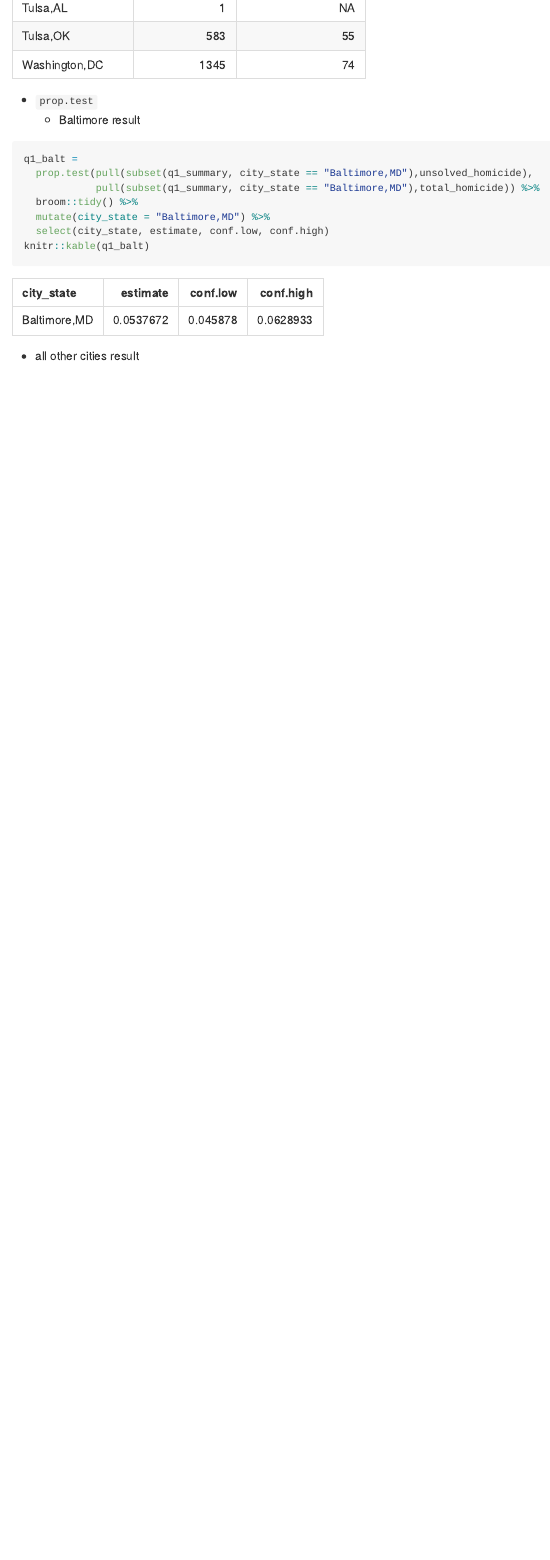
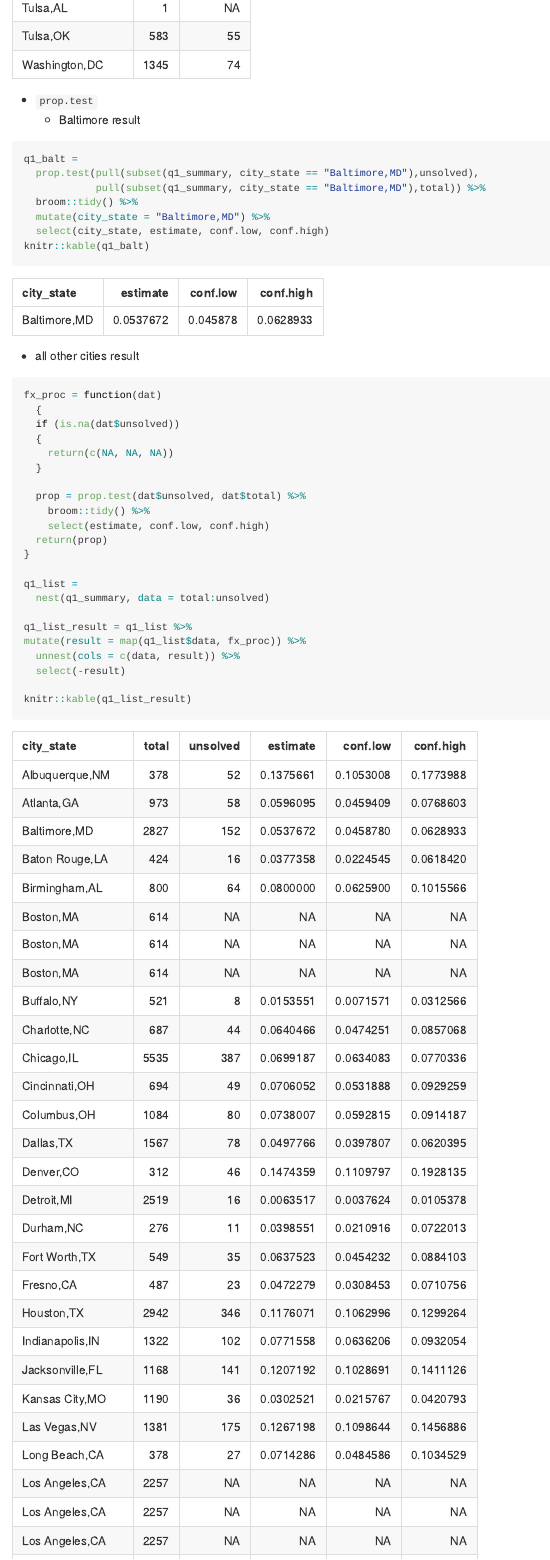
Before and after one commit to Ling707/p8105_hw5_lg3158, an R Markdown document (p8105_hw5_lg3158.Rmd): the page in a window 1100 px wide, from 2930 px down. The pictures show the output file p8105_hw5_lg3158.md that the author committed with the source, drawn offline in the style of GitHub.

Commit message:
independent try of q1

````diff
--- a/p8105_hw5_lg3158.Rmd
+++ b/p8105_hw5_lg3158.Rmd
@@ -45,8 +45,8 @@ knitr::kable(q1_summary)
   - Baltimore result
 ```{r}
 q1_balt =
-  prop.test(pull(subset(q1_summary, city_state == "Baltimore,MD"),unsolved_homicide),
-            pull(subset(q1_summary, city_state == "Baltimore,MD"),total_homicide)) %>%
+  prop.test(pull(subset(q1_summary, city_state == "Baltimore,MD"),unsolved),
+            pull(subset(q1_summary, city_state == "Baltimore,MD"),total)) %>%
   broom::tidy() %>%
   mutate(city_state = "Baltimore,MD") %>%
   select(city_state, estimate, conf.low, conf.high)
@@ -55,5 +55,26 @@ knitr::kable(q1_balt)
 
   - all other cities result
 ```{r}
+fx_proc = function(dat)
+  {
+  if (is.na(dat$unsolved))
+  {
+    return(c(NA, NA, NA))
+  }
 
+  prop = prop.test(dat$unsolved, dat$total) %>%
+    broom::tidy() %>%
+    select(estimate, conf.low, conf.high)
+  return(prop)
+}
+
+q1_list =
+  nest(q1_summary, data = total:unsolved)
+
+q1_list_result = q1_list %>%
+mutate(result = map(q1_list$data, fx_proc)) %>%
+  unnest(cols = c(data, result)) %>%
+  select(-result)
+
+knitr::kable(q1_list_result)
 ```
````
Also changed, not shown: p8105_hw5_lg3158.md, p8105_hw5_lg3158_files/figure-gfm/unnamed-chunk-5-1.png (added), p8105_hw5_lg3158.Rmd (20 more changed lines).
